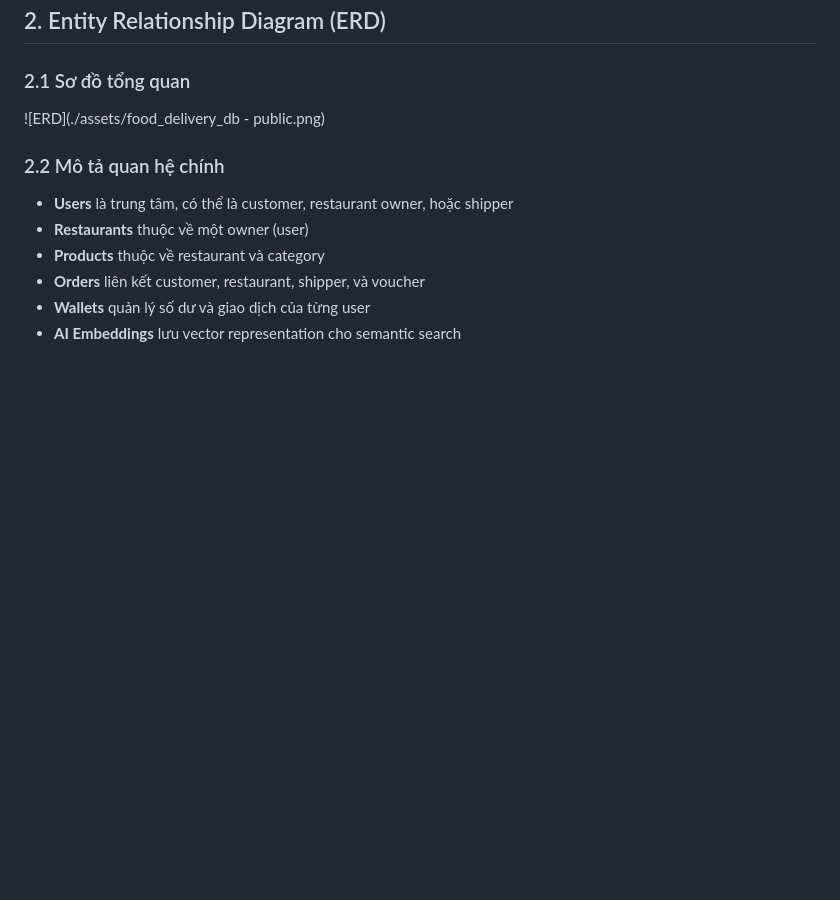
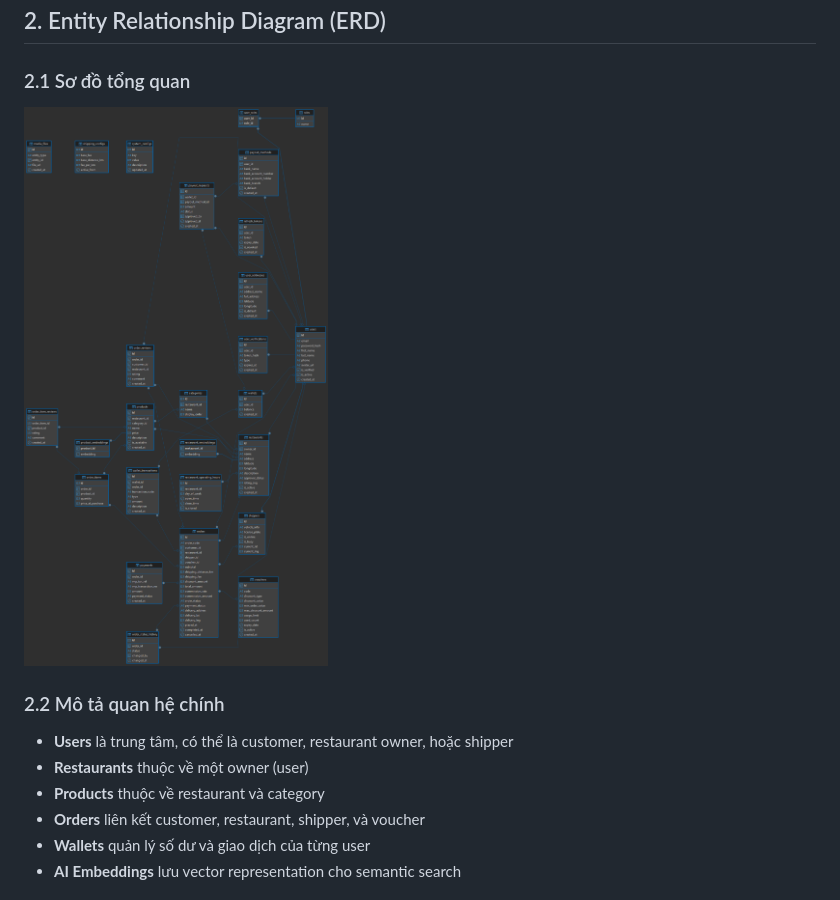
Before and after one commit to nq-khanh/Food-Delivery-Platform, a Markdown page: docs/database-design.md, the part around the change. GitHub-like rendering; blank space fills up the shorter version.

Commit message:
Update ERD image in database design documentation

```diff
--- a/docs/database-design.md
+++ b/docs/database-design.md
@@ -31,7 +31,7 @@ Database phục vụ cho một nền tảng giao đồ ăn với các chức nă
 
 ### 2.1 Sơ đồ tổng quan
 
-![ERD](./assets/food_delivery_db - public.png)
+![ERD](./assets/food_delivery_erd.png)
 
 ### 2.2 Mô tả quan hệ chính
 - **Users** là trung tâm, có thể là customer, restaurant owner, hoặc shipper
```
